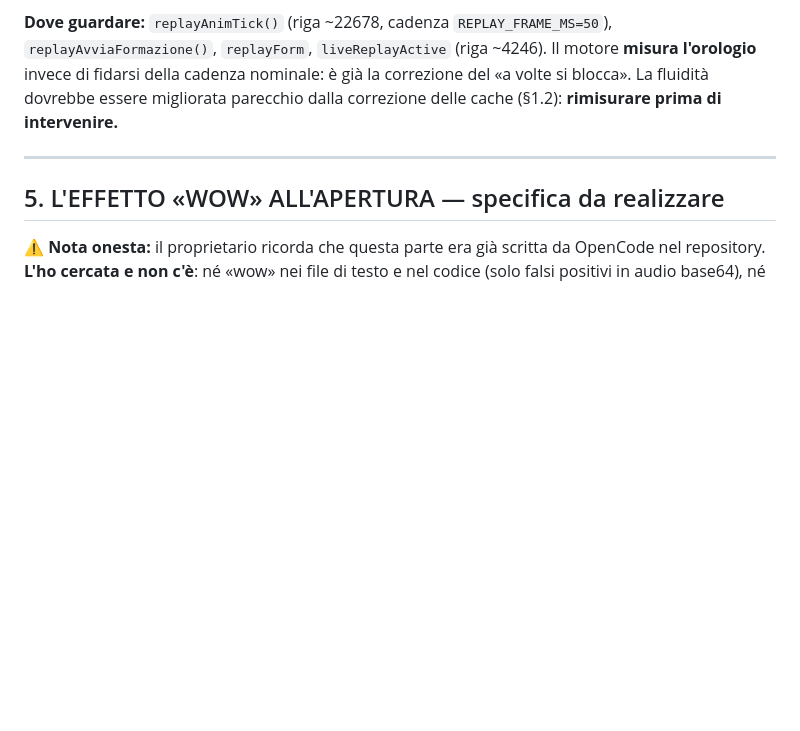
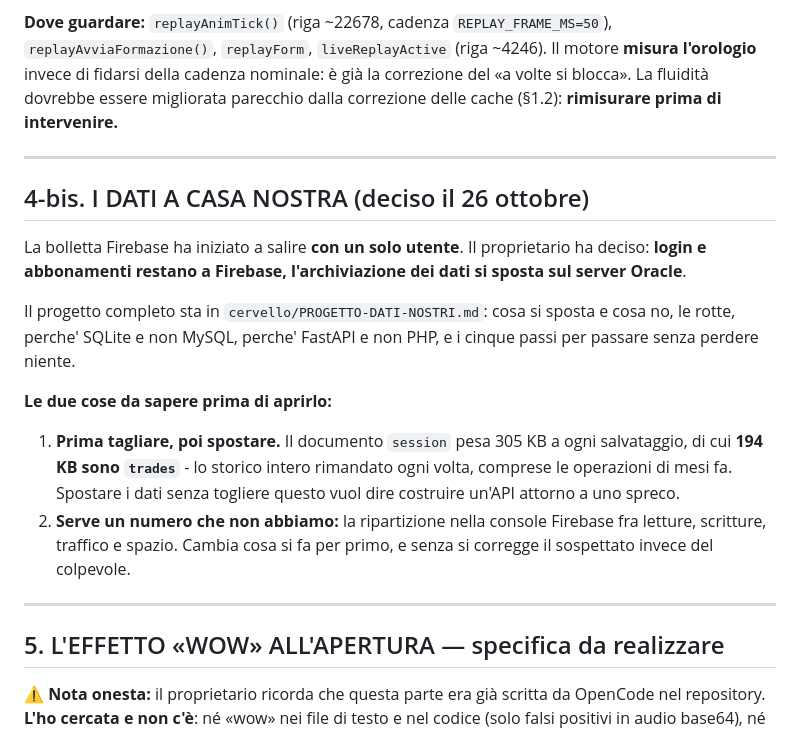
Before and after one commit to Pietro-Santini/Forex-Backtest.LAB, a Markdown page: cervello/CONSEGNA-OPENCODE-22-OTTOBRE.md, the part around the change. Rendered like a GitHub page; blank space fills up the shorter version.

```diff
--- a/cervello/CONSEGNA-OPENCODE-22-OTTOBRE.md
+++ b/cervello/CONSEGNA-OPENCODE-22-OTTOBRE.md
@@ -469,6 +469,27 @@ Il motore **misura l'orologio** invece di fidarsi della cadenza nominale: è gi
 
 ---
 
+## 4-bis. I DATI A CASA NOSTRA (deciso il 26 ottobre)
+
+La bolletta Firebase ha iniziato a salire **con un solo utente**. Il proprietario ha deciso:
+**login e abbonamenti restano a Firebase, l'archiviazione dei dati si sposta sul server Oracle**.
+
+Il progetto completo sta in `cervello/PROGETTO-DATI-NOSTRI.md`: cosa si sposta e cosa no, le
+rotte, perche' SQLite e non MySQL, perche' FastAPI e non PHP, e i cinque passi per passare senza
+perdere niente.
+
+**Le due cose da sapere prima di aprirlo:**
+
+1. **Prima tagliare, poi spostare.** Il documento `session` pesa 305 KB a ogni salvataggio, di
+   cui **194 KB sono `trades`** - lo storico intero rimandato ogni volta, comprese le operazioni
+   di mesi fa. Spostare i dati senza togliere questo vuol dire costruire un'API attorno a uno
+   spreco.
+2. **Serve un numero che non abbiamo:** la ripartizione nella console Firebase fra letture,
+   scritture, traffico e spazio. Cambia cosa si fa per primo, e senza si corregge il sospettato
+   invece del colpevole.
+
+---
+
 ## 5. L'EFFETTO «WOW» ALL'APERTURA — specifica da realizzare
 
 ⚠️ **Nota onesta:** il proprietario ricorda che questa parte era già scritta da OpenCode nel
```
Also changed, not shown: cervello/PROGETTO-DATI-NOSTRI.md (added, +176 -0 lines).
